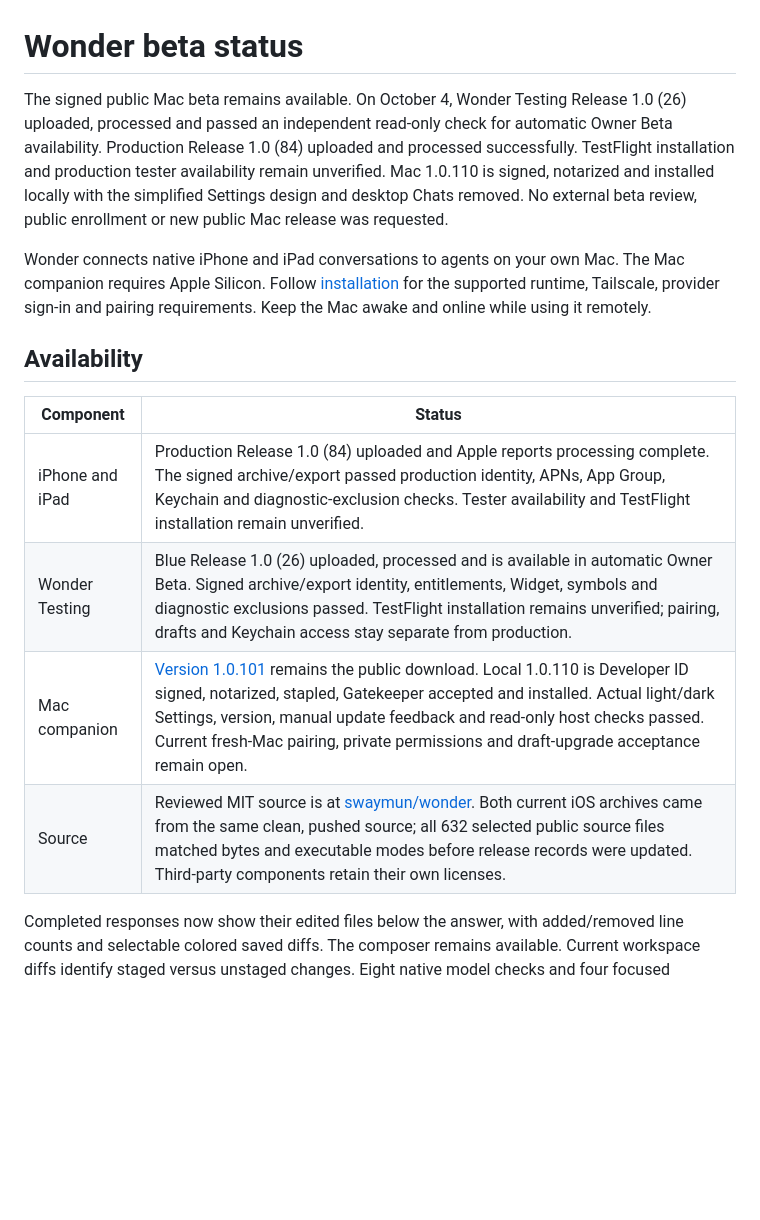
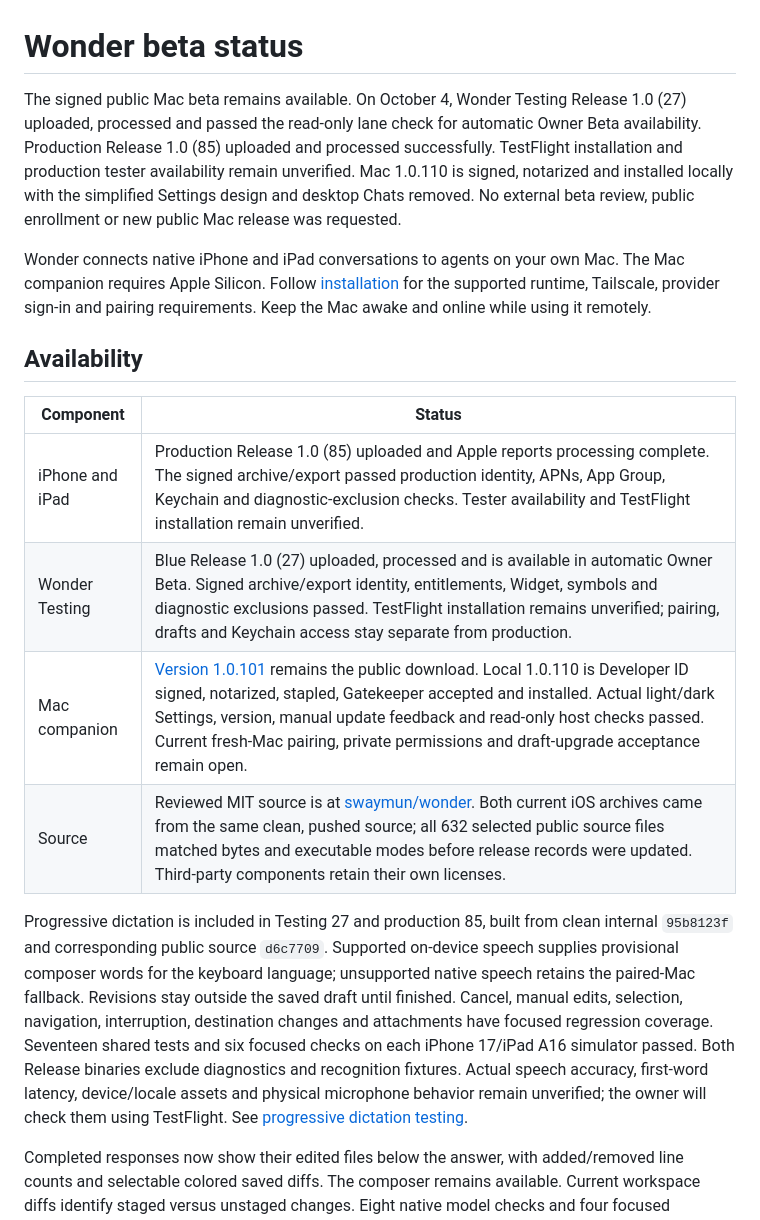
Before and after one commit to swaymun/wonder, a Markdown page: BETA_STATUS.md, the part around the change. Rendered like a GitHub page; blank space fills up the shorter version.

Commit message:
Record progressive dictation TestFlight releases

```diff
--- a/BETA_STATUS.md
+++ b/BETA_STATUS.md
@@ -1,8 +1,8 @@
 # Wonder beta status
 
 The signed public Mac beta remains available. On October 4, Wonder Testing
-Release 1.0 (26) uploaded, processed and passed an independent read-only check
-for automatic Owner Beta availability. Production Release 1.0 (84) uploaded
+Release 1.0 (27) uploaded, processed and passed the read-only lane check
+for automatic Owner Beta availability. Production Release 1.0 (85) uploaded
 and processed successfully. TestFlight installation and production
 tester availability remain unverified. Mac 1.0.110 is signed, notarized and
 installed locally with the simplified Settings design and desktop Chats removed.
@@ -17,10 +17,22 @@ Keep the Mac awake and online while using it remotely.
 
 | Component | Status |
 | --- | --- |
-| iPhone and iPad | Production Release 1.0 (84) uploaded and Apple reports processing complete. The signed archive/export passed production identity, APNs, App Group, Keychain and diagnostic-exclusion checks. Tester availability and TestFlight installation remain unverified. |
-| Wonder Testing | Blue Release 1.0 (26) uploaded, processed and is available in automatic Owner Beta. Signed archive/export identity, entitlements, Widget, symbols and diagnostic exclusions passed. TestFlight installation remains unverified; pairing, drafts and Keychain access stay separate from production. |
+| iPhone and iPad | Production Release 1.0 (85) uploaded and Apple reports processing complete. The signed archive/export passed production identity, APNs, App Group, Keychain and diagnostic-exclusion checks. Tester availability and TestFlight installation remain unverified. |
+| Wonder Testing | Blue Release 1.0 (27) uploaded, processed and is available in automatic Owner Beta. Signed archive/export identity, entitlements, Widget, symbols and diagnostic exclusions passed. TestFlight installation remains unverified; pairing, drafts and Keychain access stay separate from production. |
 | Mac companion | [Version 1.0.101](https://github.com/swaymun/wonder/releases/tag/mac-v1.0.101-beta.1) remains the public download. Local 1.0.110 is Developer ID signed, notarized, stapled, Gatekeeper accepted and installed. Actual light/dark Settings, version, manual update feedback and read-only host checks passed. Current fresh-Mac pairing, private permissions and draft-upgrade acceptance remain open. |
 | Source | Reviewed MIT source is at [swaymun/wonder](https://github.com/swaymun/wonder). Both current iOS archives came from the same clean, pushed source; all 632 selected public source files matched bytes and executable modes before release records were updated. Third-party components retain their own licenses. |
+
+Progressive dictation is included in Testing 27 and production 85, built from
+clean internal `95b8123f` and corresponding public source `d6c7709`. Supported
+on-device speech supplies provisional composer words for the keyboard language;
+unsupported native speech retains the paired-Mac fallback. Revisions stay outside
+the saved draft until finished. Cancel, manual edits, selection, navigation,
+interruption, destination changes and attachments have focused regression coverage.
+Seventeen shared tests and six focused checks on each iPhone 17/iPad A16 simulator
+passed. Both Release binaries exclude diagnostics and recognition fixtures.
+Actual speech accuracy, first-word latency, device/locale assets and physical
+microphone behavior remain unverified; the owner will check them using TestFlight.
+See [progressive dictation testing](apps/ios/TESTING.md#progressive-dictation).
 
 Completed responses now show their edited files below the answer, with added/removed
 line counts and selectable colored saved diffs. The composer remains available.
```
